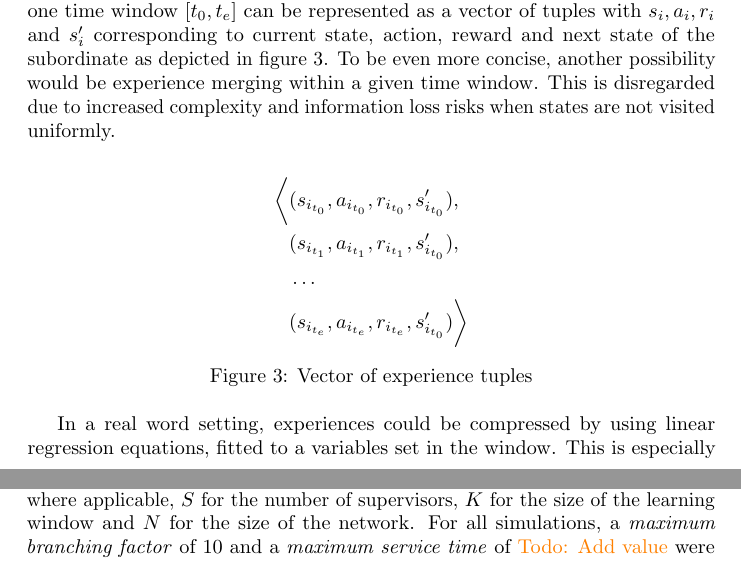
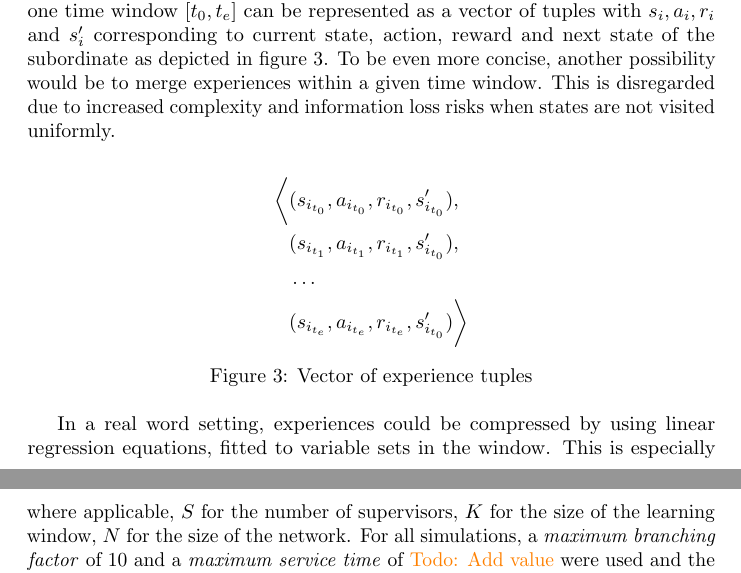
Before and after one commit to hummat/cgtproject, a LaTeX paper (report/report.tex): two parts of pages 3 and 5 of 8 before the commit and two parts of pages 3 and 6 of 8 after it, joined at a grey line, cut so that both start at the same text. Compiled offline with pdfLaTeX; a LaTeX package or settings file that is missing is left out.

Commit message:
Report update 13:26h

```diff
--- a/report/report.tex
+++ b/report/report.tex
@@ -75,7 +75,7 @@ The process starts by creating \textit{subordinate groups} (Figure \ref{fig:subo
  \end{center}
 \end{figure}
 
-In order to keep the shared experiences concise, time-windows of $t$ timesteps are defined to characterize policy, reward and transition changes. Considering that decisions are framed as a Markov Decision Process (MDPs), experiences for one time window $[t_{0}, t_{e}]$ can be represented as a vector of tuples with $s_i, a_i, r_i$ and $s'_i$ corresponding to current state, action, reward and next state of the subordinate as depicted in figure \ref{fig:tuples}. To be even more concise, another possibility would be experience merging within a given time window. This is disregarded due to increased complexity and information loss risks when states are not visited uniformly.
+In order to keep the shared experiences concise, time-windows of $t$ timesteps are defined to characterize policy, reward and transition changes. Considering that decisions are framed as a Markov Decision Process (MDPs), experiences for one time window $[t_{0}, t_{e}]$ can be represented as a vector of tuples with $s_i, a_i, r_i$ and $s'_i$ corresponding to current state, action, reward and next state of the subordinate as depicted in figure \ref{fig:tuples}. To be even more concise, another possibility would be to merge experiences within a given time window. This is disregarded due to increased complexity and information loss risks when states are not visited uniformly.
 \vspace{\baselineskip}
 \begin{align*}
  \biggl<
@@ -88,7 +88,8 @@ In order to keep the shared experiences concise, time-windows of $t$ timesteps a
 \begingroup\vspace*{-\baselineskip}
 \captionof{figure}{Vector of experience tuples} \label{fig:tuples}
 \vspace*{\baselineskip}\endgroup
-In a real word setting, experiences could be compressed by using linear regression equations, fitted to a variables set in the window. This is especially effective when agents infrequently change state. These \textit{compressed experiences} can be shared between subordinates using a supervisory agent as proxy. This allows the supervisor to derive context features from reported experiences and share it with subordinates that desire so. Though useful to save network bandwidth in a practical sense, from a theoretical point of view, compression is not desirable since it only adds complexity to the system. We chose to send raw, uncompressed experiences in order to update subordinate Q-values. The diagram below gives an overview of the model.
+
+In a real word setting, experiences could be compressed by using linear regression equations, fitted to variable sets in the window. This is especially effective when agents infrequently change state. These \textit{compressed experiences} can be shared between subordinates using a supervisory agent as proxy. This allows the supervisor to derive context features from reported experiences and share it with subordinates that desire so. Though useful to save network bandwidth in a practical sense, from a theoretical point of view, compression is not desirable since it only adds complexity to the system. We chose to send raw, uncompressed experiences in order to update subordinate Q-values. The diagram below gives an overview of the model.
 \begin{figure}[ht]
  \begin{center}
   \includegraphics[width=\linewidth]{figures/diagram}
@@ -115,5 +117,4 @@ Though stated in the paper that context feature construction is a transformation
 \section{Results and Discussion}
 To present our results, we use the same methodology as the original paper to facilitate comparison. The primary measure of performance is the \textit{Area Under the Learning Curve} (AUC). It is computed by taking the difference between the originally assigned service time of each task and the actual time needed by the network to solve it. The mean of this difference in service time per time step is then smoothed using an exponential moving average with a smoothing factor $\alpha=\frac{2}{span+1}$, where \textit{span} is set to the time period for which the simulation was run (i.e. $10,000$). The minimum mean value is then subtracted from each remaining value to "lower" the curve onto the x-axis. Taking the area under this curve results into the AUC measure. This measure reflects the performance of a parameterization of the algorithm, as a we want the difference in assigned and consumed service time to be as small as possible over as long a time span as possible, which is precisely what the AUC provides.
 
-Figure \ref{fig:areas} gives an example of the baseline architecture compared to the one supervisory configuration. To facilitate reproduction of our results, we provide, for each figure, the exact parameterization used to generate it. We will use, where applicable, $S$ for the number of supervisors, $K$ for the size of the learning window and $N$ for the size of the network. For all simulations, a \textit{maximum branching factor} of $10$ and a \textit{maximum service time} of \todo{Add value} were used. When we speak of the \textit{baseline configuration} the following parameters were used: $S=0,K=25,N=100$.
-\begin{figure}[h]
+Figure \ref{fig:areas} gives an example of the baseline architecture compared to the one supervisory configuration. To facilitate reproduction of our results, we provide, for each figure, the exact parameterization used to generate it. We will use, where applicable, $S$ for the number of supervisors, $K$ for the size of the learning window, $N$ for the size of the network. For all simulations, a \textit{maximum branching factor} of $10$ and a \textit{maximum service time} of \todo{Add value} were used and the results are the average over 30 trials. When we speak of the \textit{baseline configuration} the following parameters were used: $S=0,K=25,N=100$.
```
Also changed, not shown: report/report.pdf, report/report.tex (15 more changed lines).
